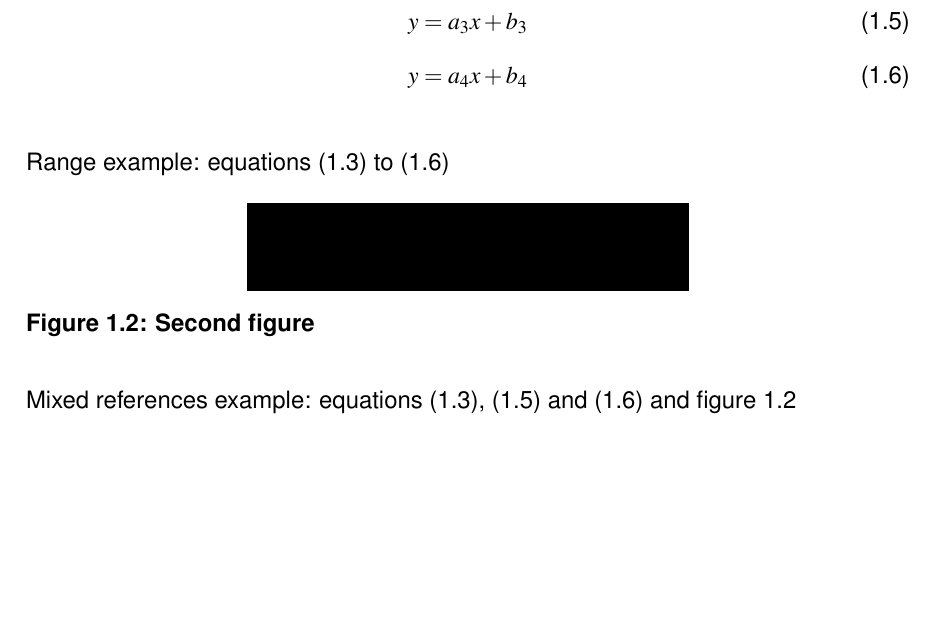
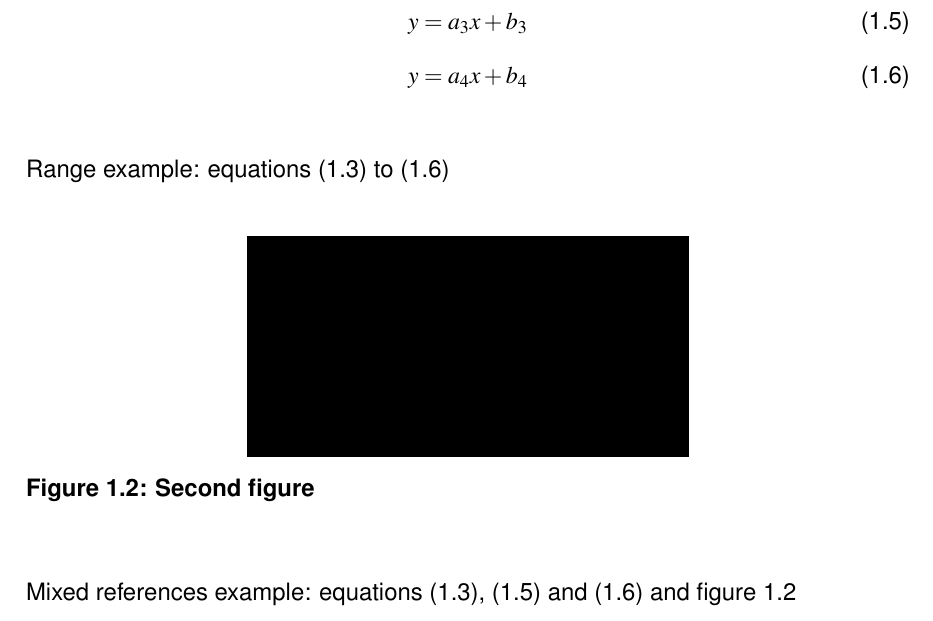
Before and after one commit to brandawg/Cranfield_Thesis_Template, a LaTeX thesis (example.tex): part of page 20 of 25, cut so that both start at the same text, the shorter picture padded with empty space. Compiled offline with pdfLaTeX.

Commit message:
Example update

```diff
--- a/example.tex
+++ b/example.tex
@@ -105,7 +105,7 @@ Range example: \crefrange{eq:1}{eq:4}
 
 \begin{figure}[ht]
   \centering
-  \rule{0.5\linewidth}{0.1\linewidth}
+  \rule{0.5\linewidth}{0.25\linewidth}
   \caption{Second figure}
   \label{fig:myfig2}
 \end{figure}
```
Also changed, not shown: example.pdf.
